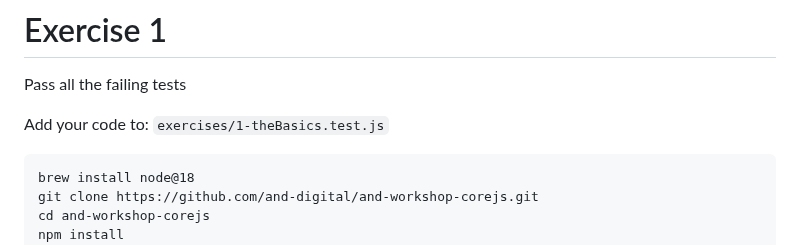
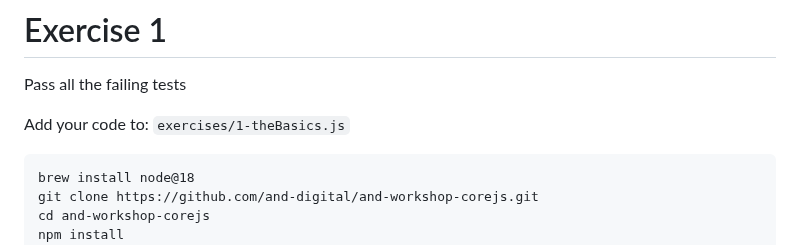
Before and after one commit to danm0e/react-training-presentation, a Markdown page: slides/1-1-Javascript/4-Errors.md, the part around the change. Rendered like a GitHub page.

````diff
--- a/slides/1-1-Javascript/4-Errors.md
+++ b/slides/1-1-Javascript/4-Errors.md
@@ -35,7 +35,7 @@ It’s preferred to use the built-in error object for consistency.
 # Exercise 1
 Pass all the failing tests
 
-Add your code to: `exercises/1-theBasics.test.js`
+Add your code to: `exercises/1-theBasics.js`
 
 ```js[5]
 brew install node@18
````
